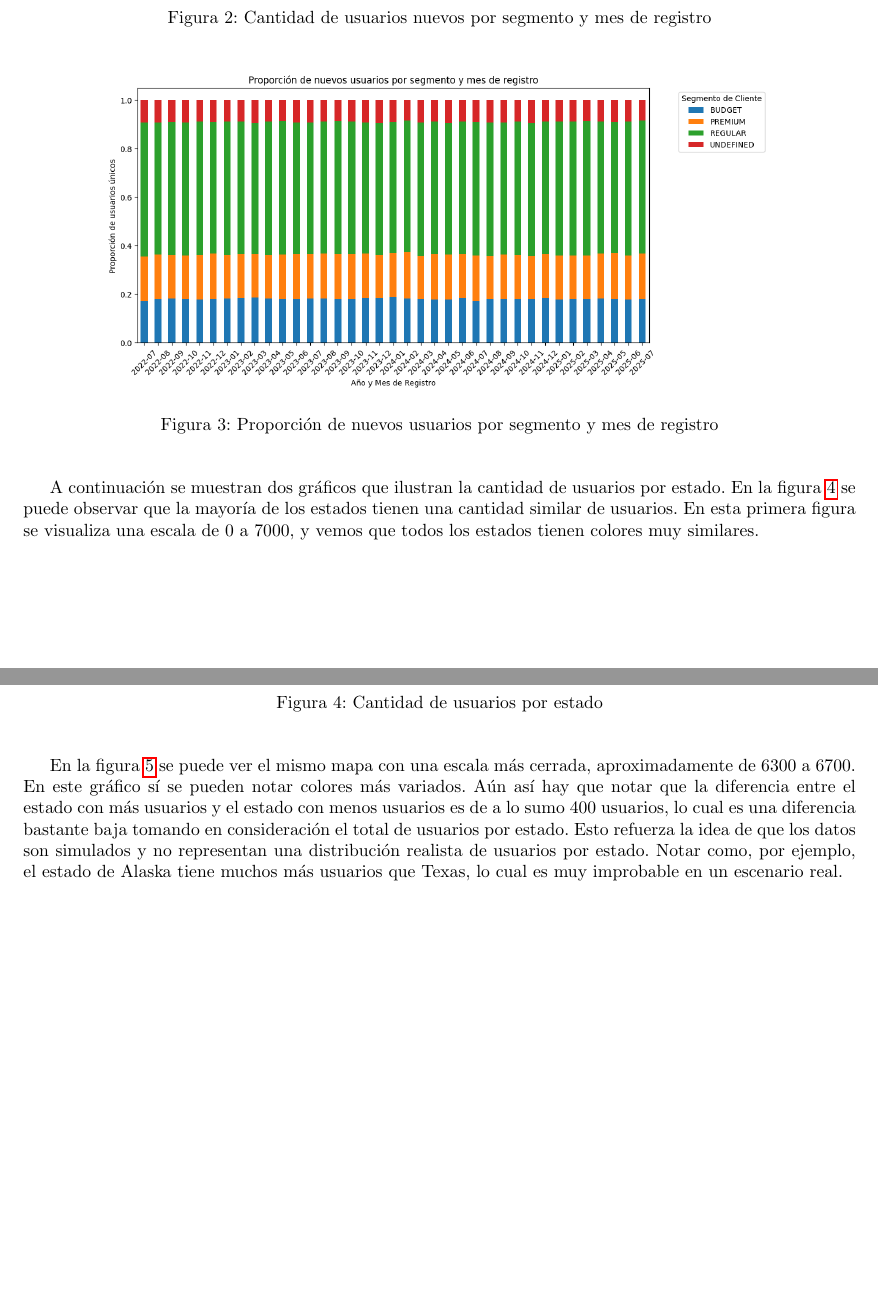
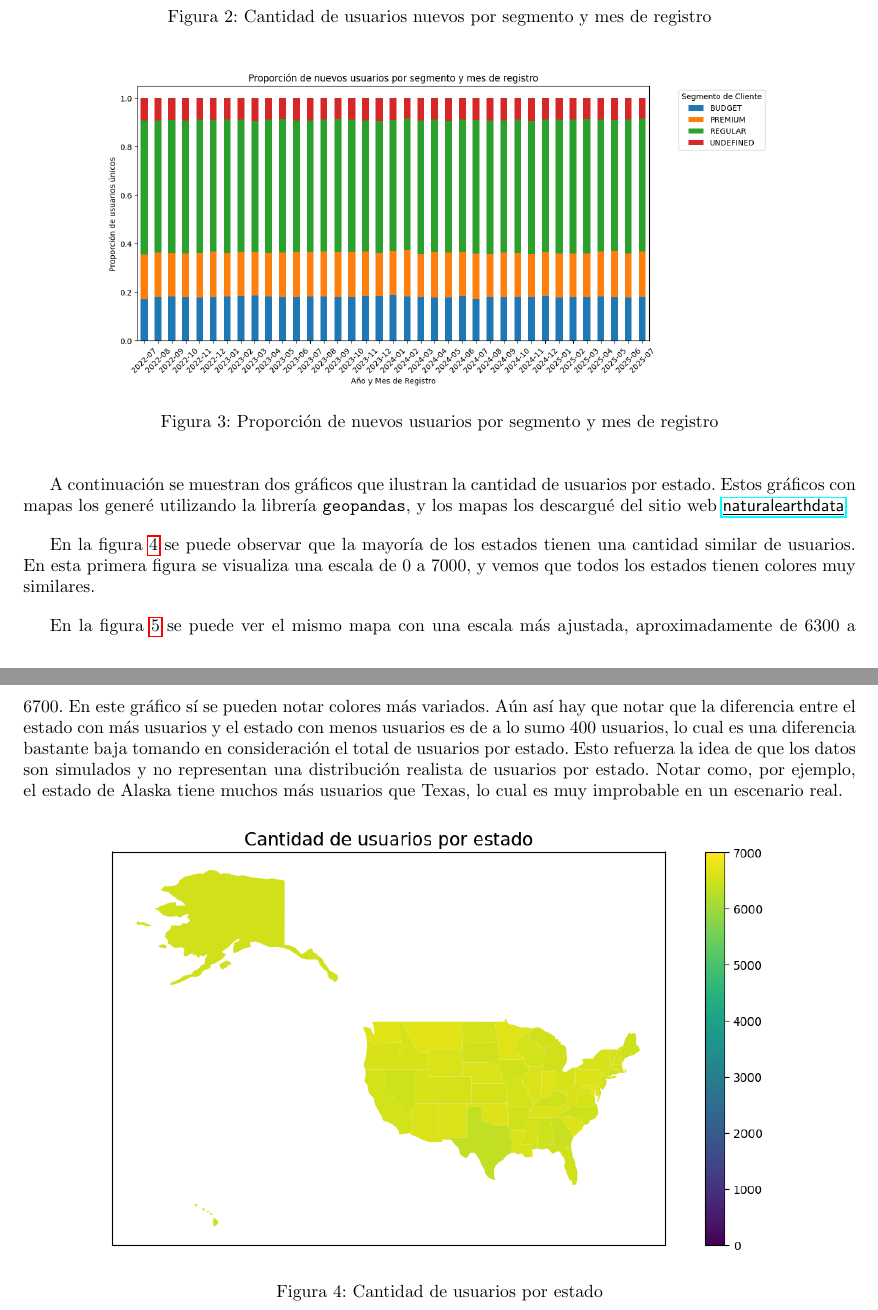
Before and after one commit to patricioibar/datos-tp1, a LaTeX document (informe/main.tex, which reads informe/secciones/caracteristicas_del_dataset.tex): two parts of pages 6 and 7 of 29, joined at a grey line, cut so that both start at the same text, the shorter picture padded with empty space. Compiled offline with pdfLaTeX.

Commit message:
agregando referencia para plots de mapas

```diff
--- a/informe/secciones/caracteristicas_del_dataset.tex
+++ b/informe/secciones/caracteristicas_del_dataset.tex
@@ -35,7 +35,11 @@ Otra cosa que se puede observar en estos gráficos es que la mayoría de los usu
     \label{fig:proporcion_de_nuevos_usuarios}
 \end{figure}
 
-A continuación se muestran dos gráficos que ilustran la cantidad de usuarios por estado. En la figura \ref{fig:usuarios_por_estado} se puede observar que la mayoría de los estados tienen una cantidad similar de usuarios. En esta primera figura se visualiza una escala de 0 a 7000, y vemos que todos los estados tienen colores muy similares.
+A continuación se muestran dos gráficos que ilustran la cantidad de usuarios por estado. Estos gráficos con mapas los generé utilizando la librería \texttt{geopandas}, y los mapas los descargué del sitio web \href{https://www.naturalearthdata.com/downloads/110m-cultural-vectors/110m-admin-1-states-provinces/}{\underline{\textsf{naturalearthdata}}}
+
+En la figura \ref{fig:usuarios_por_estado} se puede observar que la mayoría de los estados tienen una cantidad similar de usuarios. En esta primera figura se visualiza una escala de 0 a 7000, y vemos que todos los estados tienen colores muy similares.
+
+En la figura \ref{fig:usuarios_por_estado_closer} se puede ver el mismo mapa con una escala más ajustada, aproximadamente de 6300 a 6700. En este gráfico sí se pueden notar colores más variados. Aún así hay que notar que la diferencia entre el estado con más usuarios y el estado con menos usuarios es de a lo sumo 400 usuarios, lo cual es una diferencia bastante baja tomando en consideración el total de usuarios por estado. Esto refuerza la idea de que los datos son simulados y no representan una distribución realista de usuarios por estado. Notar como, por ejemplo, el estado de Alaska  tiene muchos más usuarios que Texas, lo cual es muy improbable en un escenario real.
 
 \begin{figure}[H]
     \centering
@@ -43,8 +47,6 @@ A continuación se muestran dos gráficos que ilustran la cantidad de usuarios p
     \caption{Cantidad de usuarios por estado}
     \label{fig:usuarios_por_estado}
 \end{figure}
-
-En la figura \ref{fig:usuarios_por_estado_closer} se puede ver el mismo mapa con una escala más cerrada, aproximadamente de 6300 a 6700. En este gráfico sí se pueden notar colores más variados. Aún así hay que notar que la diferencia entre el estado con más usuarios y el estado con menos usuarios es de a lo sumo 400 usuarios, lo cual es una diferencia bastante baja tomando en consideración el total de usuarios por estado. Esto refuerza la idea de que los datos son simulados y no representan una distribución realista de usuarios por estado. Notar como, por ejemplo, el estado de Alaska  tiene muchos más usuarios que Texas, lo cual es muy improbable en un escenario real.
 
 \begin{figure}[H]
     \centering
```
